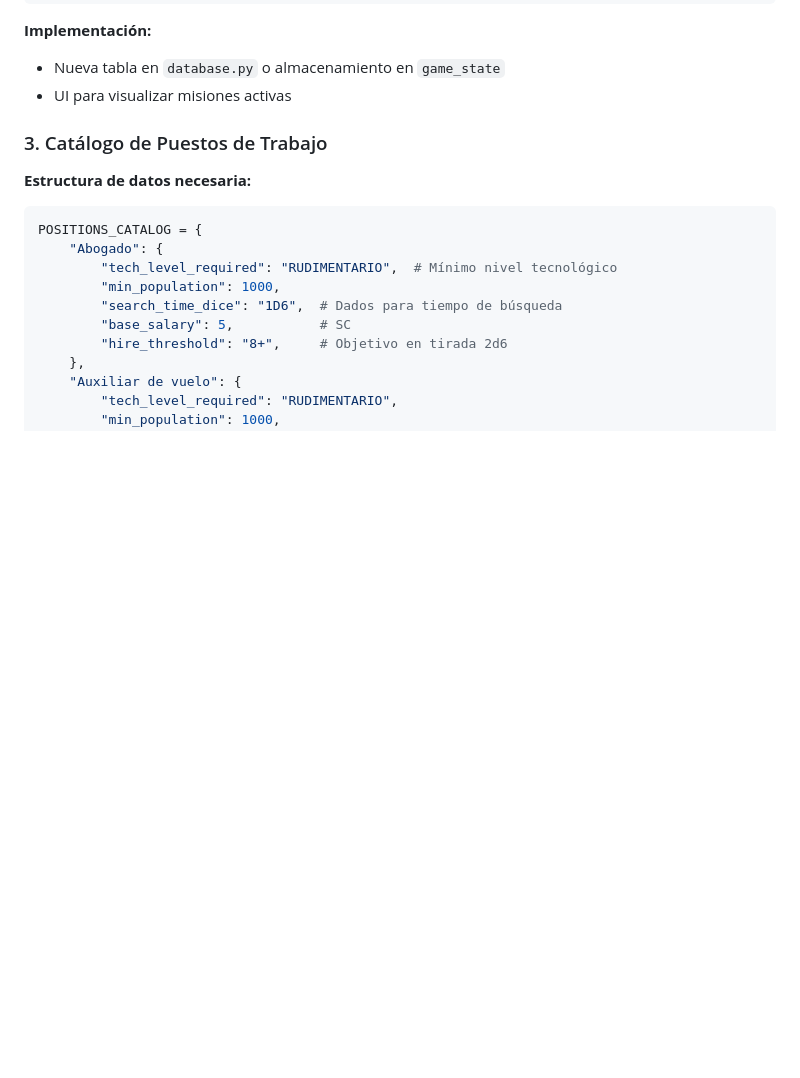
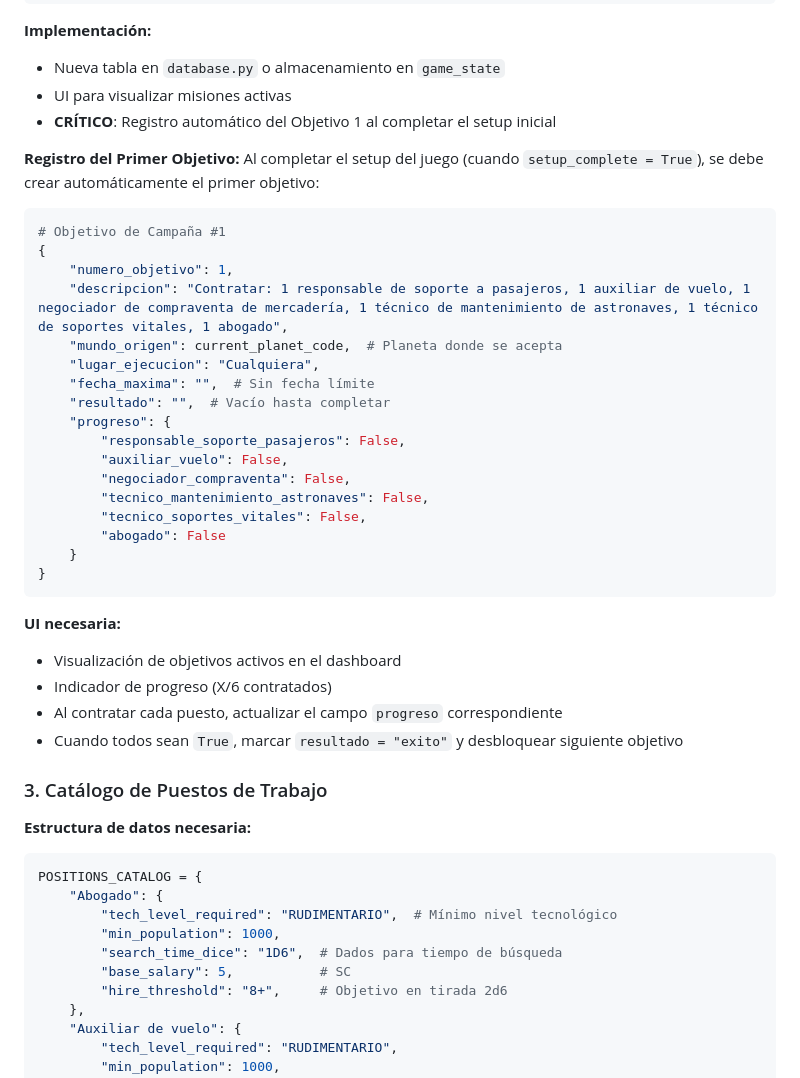
Before and after one commit to rcruz63/spacegom-web, a Markdown page: IMPLEMENTACION_CONTRATACION.md, the part around the change. Drawn GitHub-style; blank space fills up the shorter version.

Commit message:
chore: doubt

````diff
--- a/IMPLEMENTACION_CONTRATACION.md
+++ b/IMPLEMENTACION_CONTRATACION.md
@@ -143,6 +143,36 @@ Contratar 6 tipos de personal:
 **Implementación:**
 - Nueva tabla en `database.py` o almacenamiento en `game_state`
 - UI para visualizar misiones activas
+- **CRÍTICO**: Registro automático del Objetivo 1 al completar el setup inicial
+
+**Registro del Primer Objetivo:**
+Al completar el setup del juego (cuando `setup_complete = True`), se debe crear automáticamente el primer objetivo:
+
+```python
+# Objetivo de Campaña #1
+{
+    "numero_objetivo": 1,
+    "descripcion": "Contratar: 1 responsable de soporte a pasajeros, 1 auxiliar de vuelo, 1 negociador de compraventa de mercadería, 1 técnico de mantenimiento de astronaves, 1 técnico de soportes vitales, 1 abogado",
+    "mundo_origen": current_planet_code,  # Planeta donde se acepta
+    "lugar_ejecucion": "Cualquiera",
+    "fecha_maxima": "",  # Sin fecha límite
+    "resultado": "",  # Vacío hasta completar
+    "progreso": {
+        "responsable_soporte_pasajeros": False,
+        "auxiliar_vuelo": False,
+        "negociador_compraventa": False,
+        "tecnico_mantenimiento_astronaves": False,
+        "tecnico_soportes_vitales": False,
+        "abogado": False
+    }
+}
+```
+
+**UI necesaria:**
+- Visualización de objetivos activos en el dashboard
+- Indicador de progreso (X/6 contratados)
+- Al contratar cada puesto, actualizar el campo `progreso` correspondiente
+- Cuando todos sean `True`, marcar `resultado = "exito"` y desbloquear siguiente objetivo
 
 ### 3. Catálogo de Puestos de Trabajo
 
````
